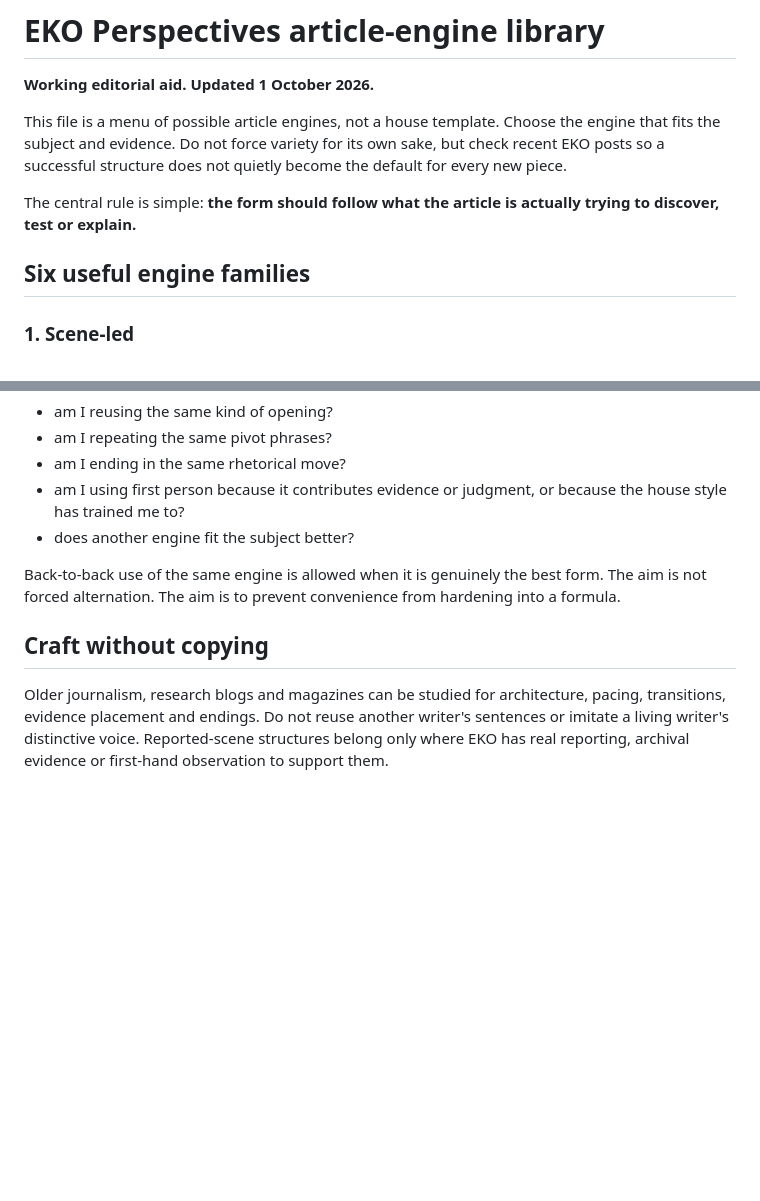
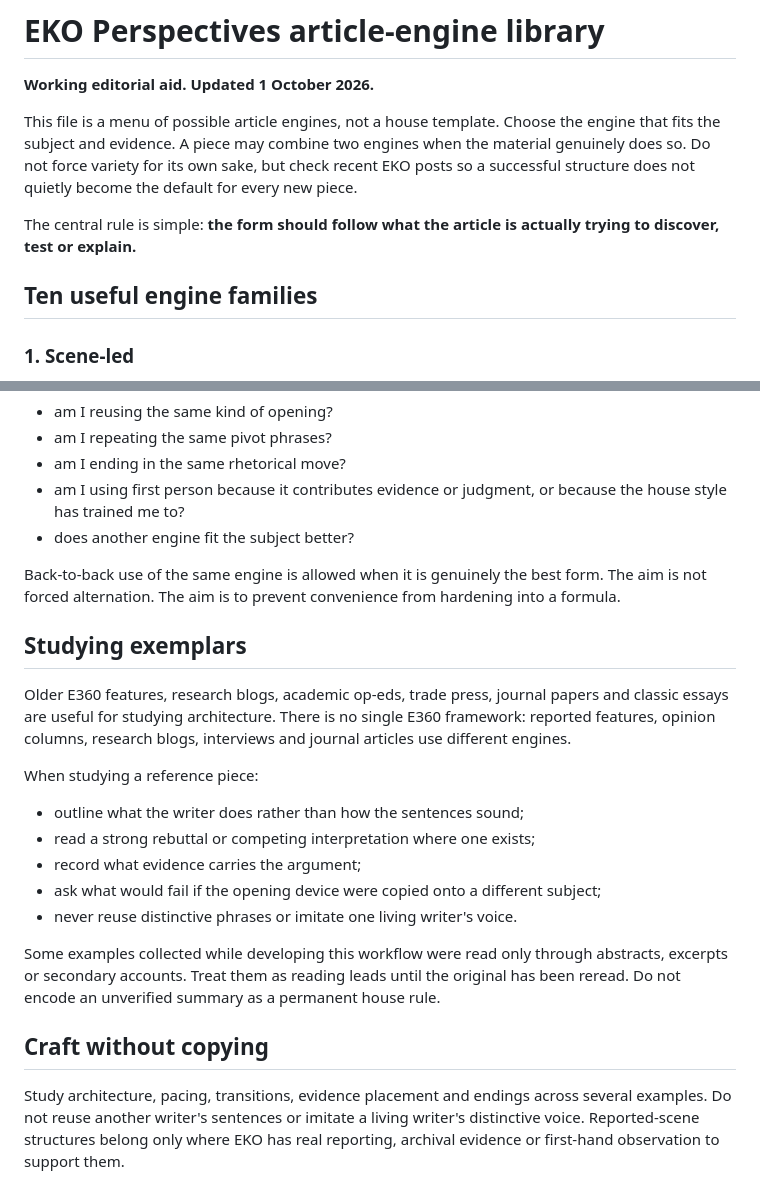
Before and after one commit to ElvisKwameOfori123/ElvisKwameOfori123.github.io, a Markdown page: .editorial/EKO_ENGINE_LIBRARY.md, 2 parts joined by grey strips. Rendered like a GitHub page; blank space fills up the shorter version.

```diff
--- a/.editorial/EKO_ENGINE_LIBRARY.md
+++ b/.editorial/EKO_ENGINE_LIBRARY.md
@@ -2,11 +2,11 @@
 
 **Working editorial aid. Updated 1 October 2026.**
 
-This file is a menu of possible article engines, not a house template. Choose the engine that fits the subject and evidence. Do not force variety for its own sake, but check recent EKO posts so a successful structure does not quietly become the default for every new piece.
+This file is a menu of possible article engines, not a house template. Choose the engine that fits the subject and evidence. A piece may combine two engines when the material genuinely does so. Do not force variety for its own sake, but check recent EKO posts so a successful structure does not quietly become the default for every new piece.
 
 The central rule is simple: **the form should follow what the article is actually trying to discover, test or explain.**
 
-## Six useful engine families
+## Ten useful engine families
 
 ### 1. Scene-led
 
@@ -177,6 +213,19 @@ Before drafting, inspect the most recent EKO pieces and ask:
 
 Back-to-back use of the same engine is allowed when it is genuinely the best form. The aim is not forced alternation. The aim is to prevent convenience from hardening into a formula.
 
+## Studying exemplars
+
+Older E360 features, research blogs, academic op-eds, trade press, journal papers and classic essays are useful for studying architecture. There is no single E360 framework: reported features, opinion columns, research blogs, interviews and journal articles use different engines.
+
+When studying a reference piece:
+- outline what the writer does rather than how the sentences sound;
+- read a strong rebuttal or competing interpretation where one exists;
+- record what evidence carries the argument;
+- ask what would fail if the opening device were copied onto a different subject;
+- never reuse distinctive phrases or imitate one living writer's voice.
+
+Some examples collected while developing this workflow were read only through abstracts, excerpts or secondary accounts. Treat them as reading leads until the original has been reread. Do not encode an unverified summary as a permanent house rule.
+
 ## Craft without copying
 
-Older journalism, research blogs and magazines can be studied for architecture, pacing, transitions, evidence placement and endings. Do not reuse another writer's sentences or imitate a living writer's distinctive voice. Reported-scene structures belong only where EKO has real reporting, archival evidence or first-hand observation to support them.
+Study architecture, pacing, transitions, evidence placement and endings across several examples. Do not reuse another writer's sentences or imitate a living writer's distinctive voice. Reported-scene structures belong only where EKO has real reporting, archival evidence or first-hand observation to support them.
```
Also changed, not shown: other parts of .editorial/EKO_ENGINE_LIBRARY.md (+37 -1 lines).
